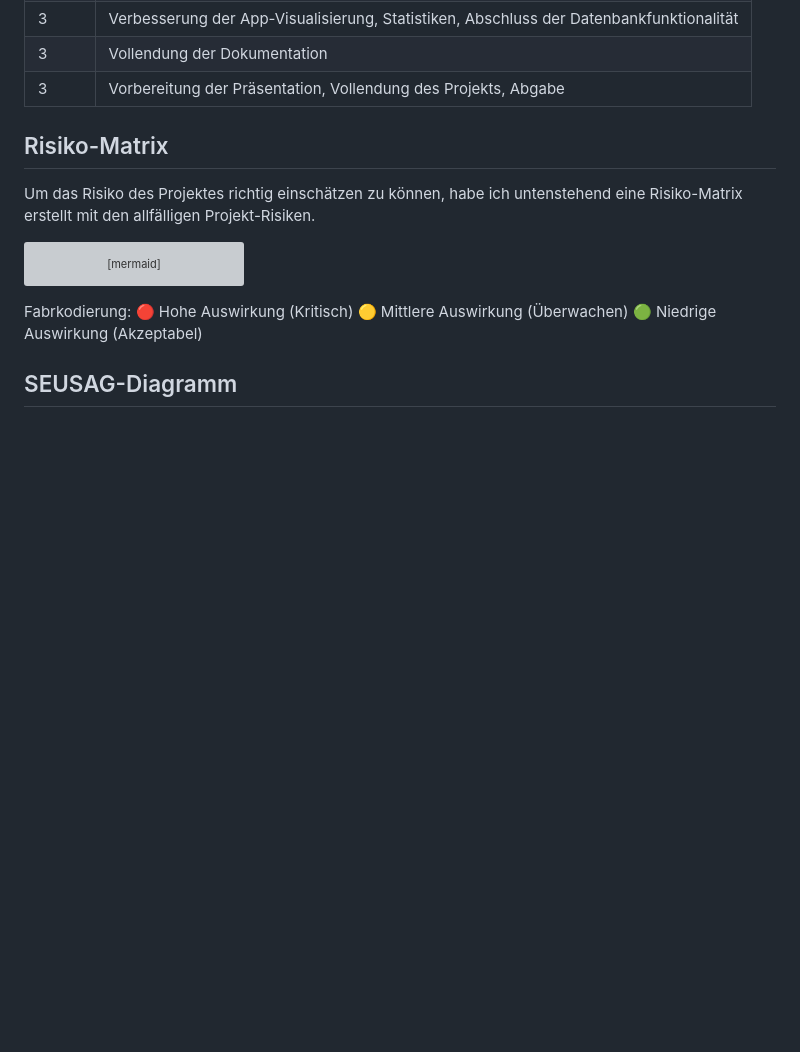
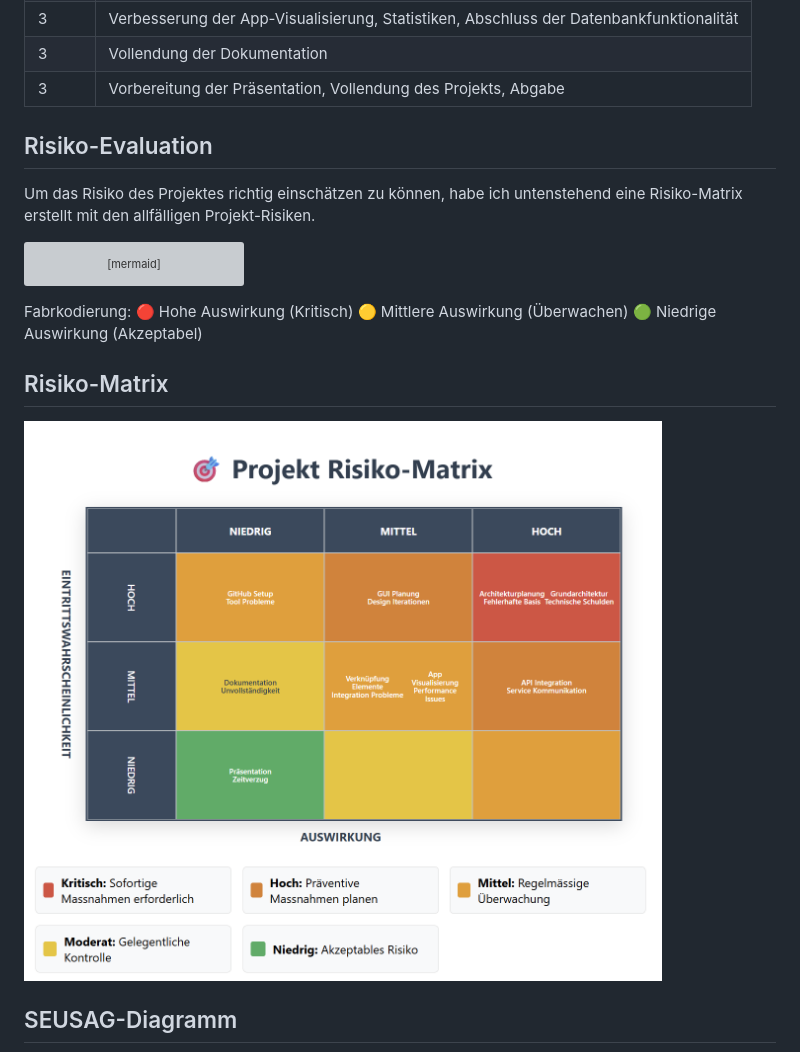
Before and after one commit to gitlilia-tbz/ICTNE24_Semesterarbeit3_L.M, a Markdown page: README.md, the part around the change. GitHub-like rendering; pictures changed too: assets/20250629_161158_image.png (added); blank space fills up the shorter version; grey boxes are pictures that could not be loaded.

Commit message:
Matrix

```diff
--- a/README.md
+++ b/README.md
@@ -80,7 +80,7 @@ Weitere optionale Ziele für die App:
 | 3      | Vollendung der Dokumentation                                                             |
 | 3      | Vorbereitung der Präsentation, Vollendung des Projekts, Abgabe                          |
 
-## Risiko-Matrix
+## Risiko-Evaluation
 
 Um das Risiko des Projektes richtig einschätzen zu können, habe ich untenstehend eine Risiko-Matrix erstellt mit den allfälligen Projekt-Risiken.
 
@@ -126,6 +126,10 @@ Fabrkodierung:
 🟢 Niedrige Auswirkung (Akzeptabel)
 
 
+## Risiko-Matrix
+
+![](assets/20250629_161158_image.png)
+
 ## SEUSAG-Diagramm
 
 ![](assets/20250629_152902_image.png)
```
